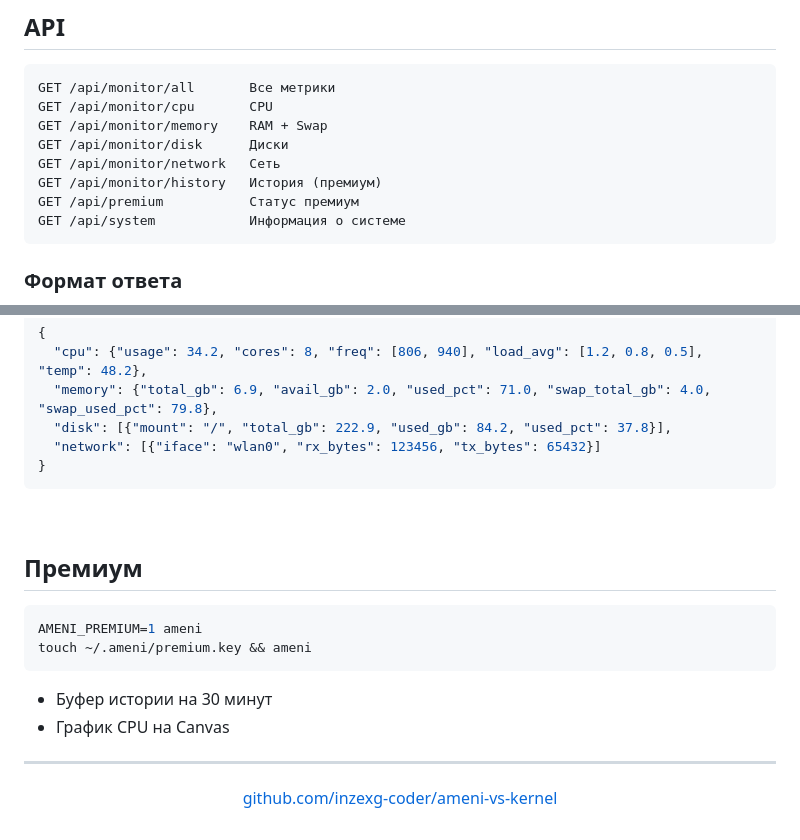
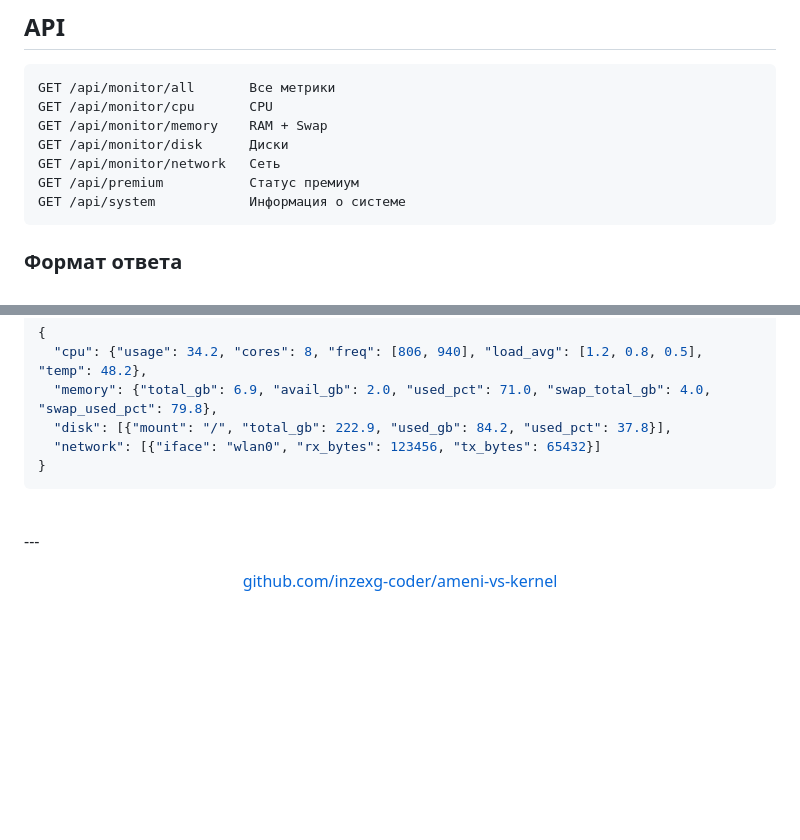
Before and after one commit to inzexg-coder/ameni-vs-kernel, a Markdown page: README.md, 2 parts joined by grey strips. GitHub-like rendering; blank space fills up the shorter version.

Commit message:
docs: remove premium section from README

````diff
--- a/README.md
+++ b/README.md
@@ -96,7 +96,6 @@ GET /api/monitor/cpu       CPU
 GET /api/monitor/memory    RAM + Swap
 GET /api/monitor/disk      Диски
 GET /api/monitor/network   Сеть
-GET /api/monitor/history   История (премиум)
 GET /api/premium           Статус премиум
 GET /api/system            Информация о системе
 ```
@@ -112,19 +111,7 @@ GET /api/system            Информация о системе
 }
 ```
 
-<br>
-
-## Премиум
-
-```bash
-AMENI_PREMIUM=1 ameni
-touch ~/.ameni/premium.key && ameni
-```
-
-- Буфер истории на 30 минут
-- График CPU на Canvas
-
----
+<br>---
 
 <p align="center">
   <a href="https://github.com/inzexg-coder/ameni-vs-kernel">github.com/inzexg-coder/ameni-vs-kernel</a>
````
